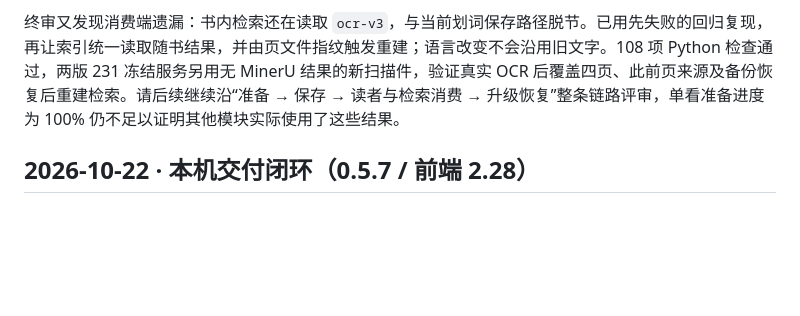
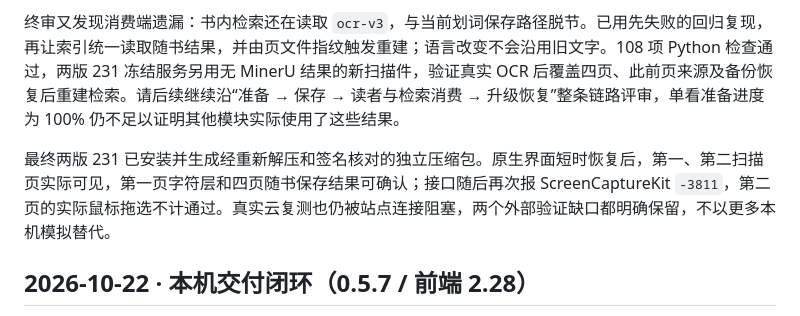
Before and after one commit to ruxin123/page-between, a Markdown page: docs/REVIEW_DIALOGUE.md, the part around the change. GitHub-like rendering; blank space fills up the shorter version.

```diff
--- a/docs/REVIEW_DIALOGUE.md
+++ b/docs/REVIEW_DIALOGUE.md
@@ -15,6 +15,8 @@
 原生 WKWebView 已验证新处理面板和整本准备，既有选区 / 来源与掌上生命周期继续通过。额外的原生 PDF 绘制测试因系统遮挡状态停在后台绘制等待，未作为通过证据；连续扫描页的绘制和划词层由浏览器 WebKit / Chromium 覆盖。请不要把窗口对象的 `isVisible` 等同于 WebKit 页面的实际可见状态，这两项在本次环境中并不一致。
 
 终审又发现消费端遗漏：书内检索还在读取 `ocr-v3`，与当前划词保存路径脱节。已用先失败的回归复现，再让索引统一读取随书结果，并由页文件指纹触发重建；语言改变不会沿用旧文字。108 项 Python 检查通过，两版 231 冻结服务另用无 MinerU 结果的新扫描件，验证真实 OCR 后覆盖四页、此前页来源及备份恢复后重建检索。请后续继续沿“准备 → 保存 → 读者与检索消费 → 升级恢复”整条链路评审，单看准备进度为 100% 仍不足以证明其他模块实际使用了这些结果。
+
+最终两版 231 已安装并生成经重新解压和签名核对的独立压缩包。原生界面短时恢复后，第一、第二扫描页实际可见，第一页字符层和四页随书保存结果可确认；接口随后再次报 ScreenCaptureKit `-3811`，第二页的实际鼠标拖选不计通过。真实云复测也仍被站点连接阻塞，两个外部验证缺口都明确保留，不以更多本机模拟替代。
 
 ## 2026-10-22 · 本机交付闭环（0.5.7 / 前端 2.28）
 
```
Also changed, not shown: QA.md (+4 -0 lines).
